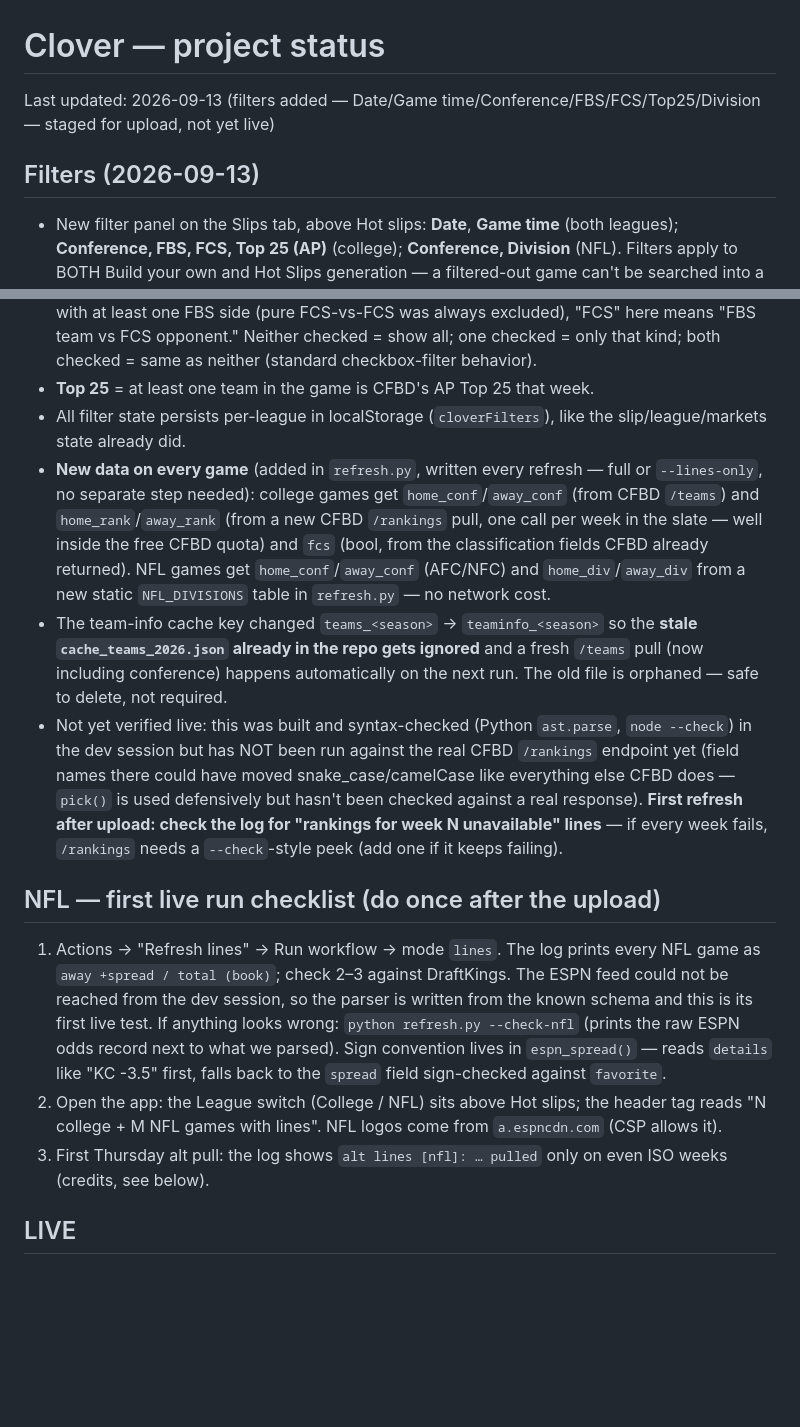
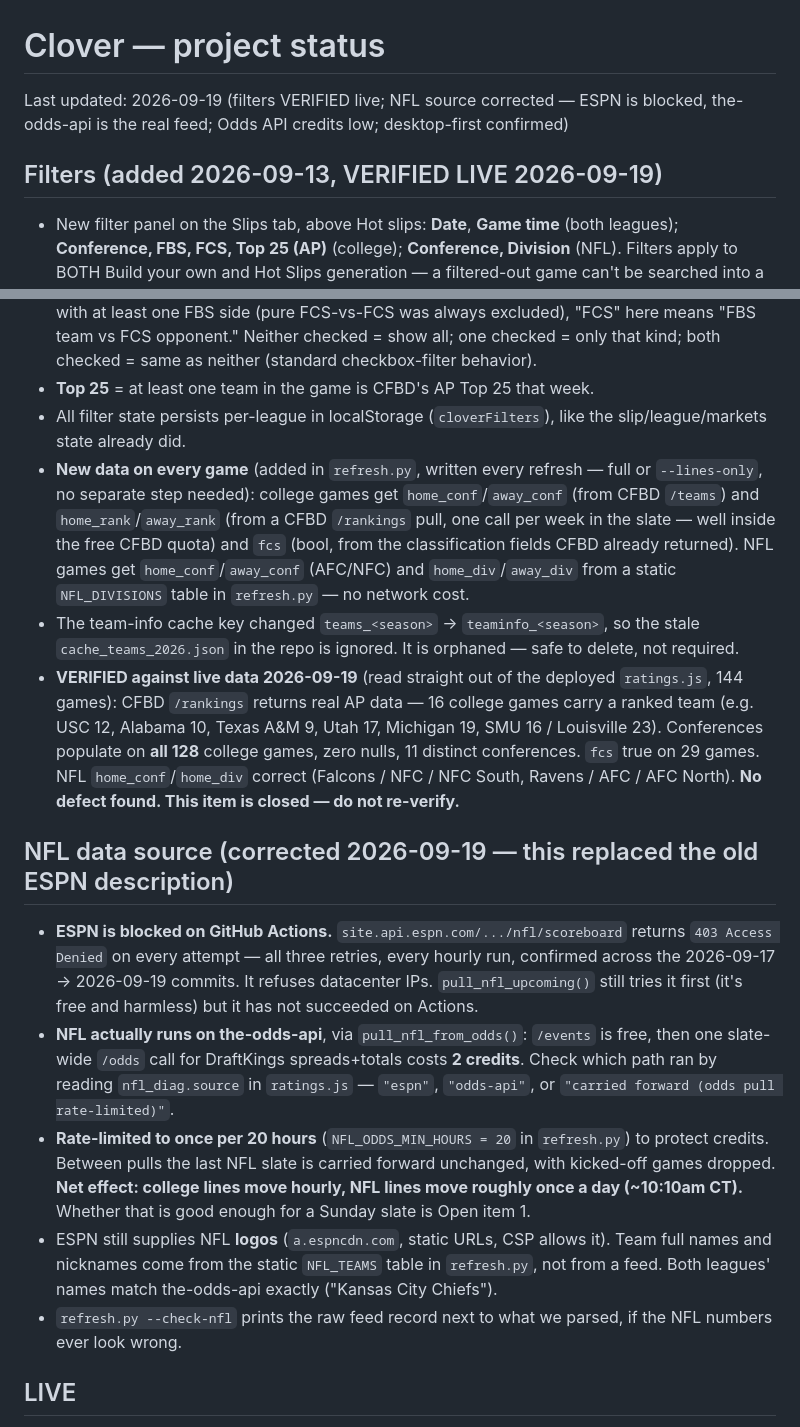
Before and after one commit to SKRONGman/Clover, a Markdown page: STATUS.md, 2 parts joined by grey strips. Drawn GitHub-style; blank space fills up the shorter version.

```diff
--- a/STATUS.md
+++ b/STATUS.md
@@ -1,22 +1,24 @@
 # Clover — project status
 
-Last updated: 2026-09-13 (filters added — Date/Game time/Conference/FBS/FCS/Top25/Division — staged for upload, not yet live)
+Last updated: 2026-09-19 (filters VERIFIED live; NFL source corrected — ESPN is blocked, the-odds-api is the real feed; Odds API credits low; desktop-first confirmed)
 
-## Filters (2026-09-13)
+## Filters (added 2026-09-13, VERIFIED LIVE 2026-09-19)
 - New filter panel on the Slips tab, above Hot slips: **Date**, **Game time** (both leagues); **Conference, FBS, FCS, Top 25 (AP)** (college); **Conference, Division** (NFL). Filters apply to BOTH Build your own and Hot Slips generation — a filtered-out game can't be searched into a hot slip either.
 - **Date** defaults to "This weekend" — the nearest Thu–Mon window (computed client-side from today's date, not hardcoded); dropdown also lists every specific date in the loaded slate, or "All upcoming dates."
 - **Game time** buckets: Morning (<12pm), Afternoon (12–4pm), Evening (4–8pm), Primetime (8pm+) — by the browser's local hour, same as every other time shown on the page (no fixed timezone).
 - **FBS/FCS** are two independent toggles, not a radio: since `refresh.py` only ever pulls games with at least one FBS side (pure FCS-vs-FCS was always excluded), "FCS" here means "FBS team vs FCS opponent." Neither checked = show all; one checked = only that kind; both checked = same as neither (standard checkbox-filter behavior).
 - **Top 25** = at least one team in the game is CFBD's AP Top 25 that week.
 - All filter state persists per-league in localStorage (`cloverFilters`), like the slip/league/markets state already did.
-- **New data on every game** (added in `refresh.py`, written every refresh — full or `--lines-only`, no separate step needed): college games get `home_conf`/`away_conf` (from CFBD `/teams`) and `home_rank`/`away_rank` (from a new CFBD `/rankings` pull, one call per week in the slate — well inside the free CFBD quota) and `fcs` (bool, from the classification fields CFBD already returned). NFL games get `home_conf`/`away_conf` (AFC/NFC) and `home_div`/`away_div` from a new static `NFL_DIVISIONS` table in `refresh.py` — no network cost.
-- The team-info cache key changed `teams_<season>` → `teaminfo_<season>` so the **stale `cache_teams_2026.json` already in the repo gets ignored** and a fresh `/teams` pull (now including conference) happens automatically on the next run. The old file is orphaned — safe to delete, not required.
-- Not yet verified live: this was built and syntax-checked (Python `ast.parse`, `node --check`) in the dev session but has NOT been run against the real CFBD `/rankings` endpoint yet (field names there could have moved snake_case/camelCase like everything else CFBD does — `pick()` is used defensively but hasn't been checked against a real response). **First refresh after upload: check the log for "rankings for week N unavailable" lines** — if every week fails, `/rankings` needs a `--check`-style peek (add one if it keeps failing).
+- **New data on every game** (added in `refresh.py`, written every refresh — full or `--lines-only`, no separate step needed): college games get `home_conf`/`away_conf` (from CFBD `/teams`) and `home_rank`/`away_rank` (from a CFBD `/rankings` pull, one call per week in the slate — well inside the free CFBD quota) and `fcs` (bool, from the classification fields CFBD already returned). NFL games get `home_conf`/`away_conf` (AFC/NFC) and `home_div`/`away_div` from a static `NFL_DIVISIONS` table in `refresh.py` — no network cost.
+- The team-info cache key changed `teams_<season>` → `teaminfo_<season>`, so the stale `cache_teams_2026.json` in the repo is ignored. It is orphaned — safe to delete, not required.
+- **VERIFIED against live data 2026-09-19** (read straight out of the deployed `ratings.js`, 144 games): CFBD `/rankings` returns real AP data — 16 college games carry a ranked team (e.g. USC 12, Alabama 10, Texas A&M 9, Utah 17, Michigan 19, SMU 16 / Louisville 23). Conferences populate on **all 128** college games, zero nulls, 11 distinct conferences. `fcs` true on 29 games. NFL `home_conf`/`home_div` correct (Falcons / NFC / NFC South, Ravens / AFC / AFC North). **No defect found. This item is closed — do not re-verify.**
 
-## NFL — first live run checklist (do once after the upload)
-1. Actions → "Refresh lines" → Run workflow → mode `lines`. The log prints every NFL game as `away +spread / total (book)`; check 2–3 against DraftKings. The ESPN feed could not be reached from the dev session, so the parser is written from the known schema and this is its first live test. If anything looks wrong: `python refresh.py --check-nfl` (prints the raw ESPN odds record next to what we parsed). Sign convention lives in `espn_spread()` — reads `details` like "KC -3.5" first, falls back to the `spread` field sign-checked against `favorite`.
-2. Open the app: the League switch (College / NFL) sits above Hot slips; the header tag reads "N college + M NFL games with lines". NFL logos come from `a.espncdn.com` (CSP allows it).
-3. First Thursday alt pull: the log shows `alt lines [nfl]: … pulled` only on even ISO weeks (credits, see below).
+## NFL data source (corrected 2026-09-19 — this replaced the old ESPN description)
+- **ESPN is blocked on GitHub Actions.** `site.api.espn.com/.../nfl/scoreboard` returns `403 Access Denied` on every attempt — all three retries, every hourly run, confirmed across the 2026-09-17 → 2026-09-19 commits. It refuses datacenter IPs. `pull_nfl_upcoming()` still tries it first (it's free and harmless) but it has not succeeded on Actions.
+- **NFL actually runs on the-odds-api**, via `pull_nfl_from_odds()`: `/events` is free, then one slate-wide `/odds` call for DraftKings spreads+totals costs **2 credits**. Check which path ran by reading `nfl_diag.source` in `ratings.js` — `"espn"`, `"odds-api"`, or `"carried forward (odds pull rate-limited)"`.
+- **Rate-limited to once per 20 hours** (`NFL_ODDS_MIN_HOURS = 20` in `refresh.py`) to protect credits. Between pulls the last NFL slate is carried forward unchanged, with kicked-off games dropped. **Net effect: college lines move hourly, NFL lines move roughly once a day (~10:10am CT).** Whether that is good enough for a Sunday slate is Open item 1.
+- ESPN still supplies NFL **logos** (`a.espncdn.com`, static URLs, CSP allows it). Team full names and nicknames come from the static `NFL_TEAMS` table in `refresh.py`, not from a feed. Both leagues' names match the-odds-api exactly ("Kansas City Chiefs").
+- `refresh.py --check-nfl` prints the raw feed record next to what we parsed, if the NFL numbers ever look wrong.
 
 ## LIVE
 - **App:** https://skrongman.github.io/Clover/  (share this; works on phone)
```
Also changed, not shown: other parts of STATUS.md (+23 -15 lines).
